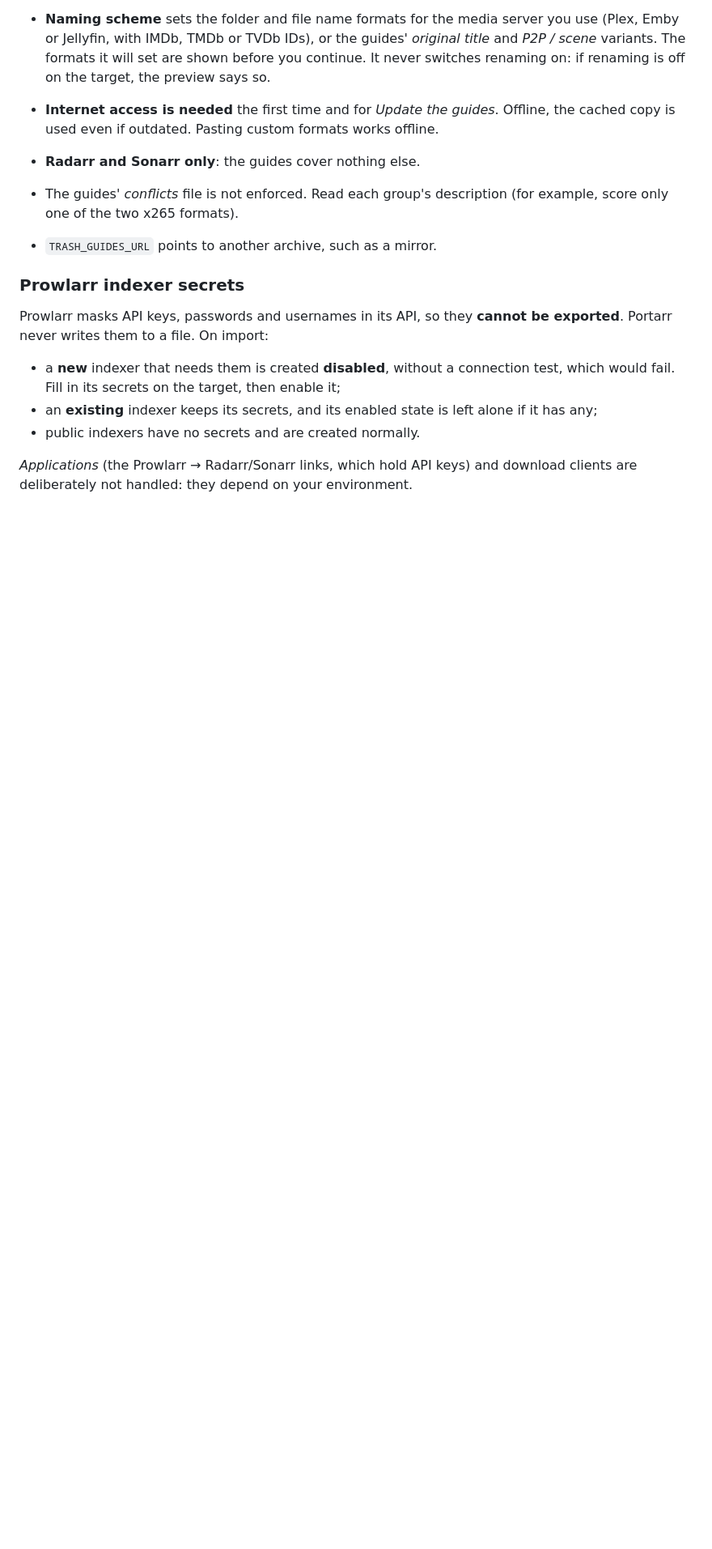
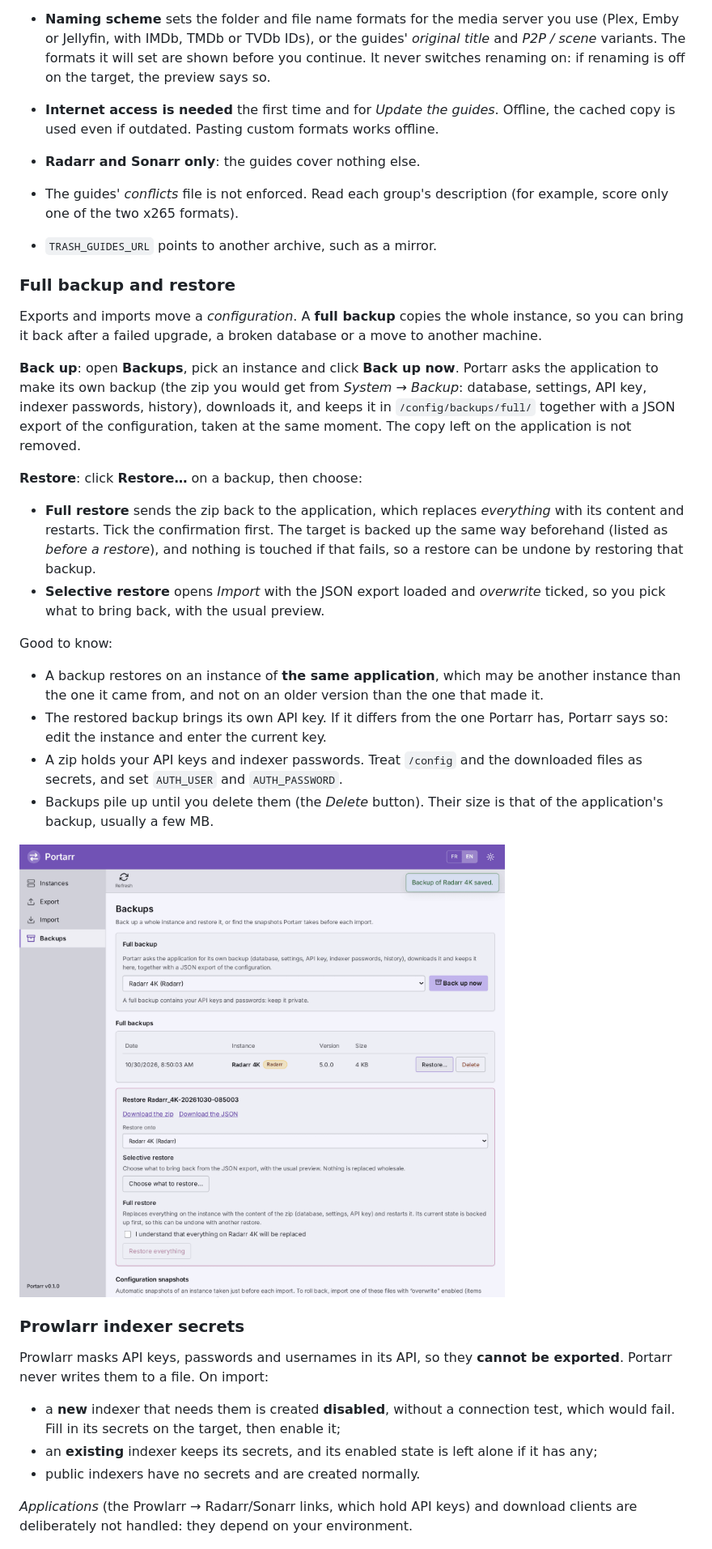
Before and after one commit to ali0cha/portarr, a Markdown page: README.md, the part around one of its changes. Shown at 81% size. GitHub-like rendering; pictures changed too: docs/screenshots/en/07-full-backup.png (added); blank space fills up the shorter version.

```diff
--- a/README.md
+++ b/README.md
@@ -134,6 +135,26 @@ The three choices are independent, and each one can be left on *None*: you can i
 - **Radarr and Sonarr only**: the guides cover nothing else.
 - The guides' *conflicts* file is not enforced. Read each group's description (for example, score only one of the two x265 formats).
 - `TRASH_GUIDES_URL` points to another archive, such as a mirror.
+
+### Full backup and restore
+
+Exports and imports move a *configuration*. A **full backup** copies the whole instance, so you can bring it back after a failed upgrade, a broken database or a move to another machine.
+
+**Back up**: open **Backups**, pick an instance and click **Back up now**. Portarr asks the application to make its own backup (the zip you would get from *System → Backup*: database, settings, API key, indexer passwords, history), downloads it, and keeps it in `/config/backups/full/` together with a JSON export of the configuration, taken at the same moment. The copy left on the application is not removed.
+
+**Restore**: click **Restore…** on a backup, then choose:
+
+- **Full restore** sends the zip back to the application, which replaces *everything* with its content and restarts. Tick the confirmation first. The target is backed up the same way beforehand (listed as *before a restore*), and nothing is touched if that fails, so a restore can be undone by restoring that backup.
+- **Selective restore** opens *Import* with the JSON export loaded and *overwrite* ticked, so you pick what to bring back, with the usual preview.
+
+Good to know:
+
+- A backup restores on an instance of **the same application**, which may be another instance than the one it came from, and not on an older version than the one that made it.
+- The restored backup brings its own API key. If it differs from the one Portarr has, Portarr says so: edit the instance and enter the current key.
+- A zip holds your API keys and indexer passwords. Treat `/config` and the downloaded files as secrets, and set `AUTH_USER` and `AUTH_PASSWORD`.
+- Backups pile up until you delete them (the *Delete* button). Their size is that of the application's backup, usually a few MB.
+
+<img src="docs/screenshots/en/07-full-backup.png" alt="The Backups page: a full backup of a Radarr instance and the choices to restore it" width="860">
 
 ### Prowlarr indexer secrets
 
```
Also changed, not shown: other parts of README.md (+4 -3 lines), CHANGELOG.md (+3 -0 lines), README.fr.md (+24 -3 lines), docs/screenshots/fr/07-full-backup.png (added), 8 other files.
